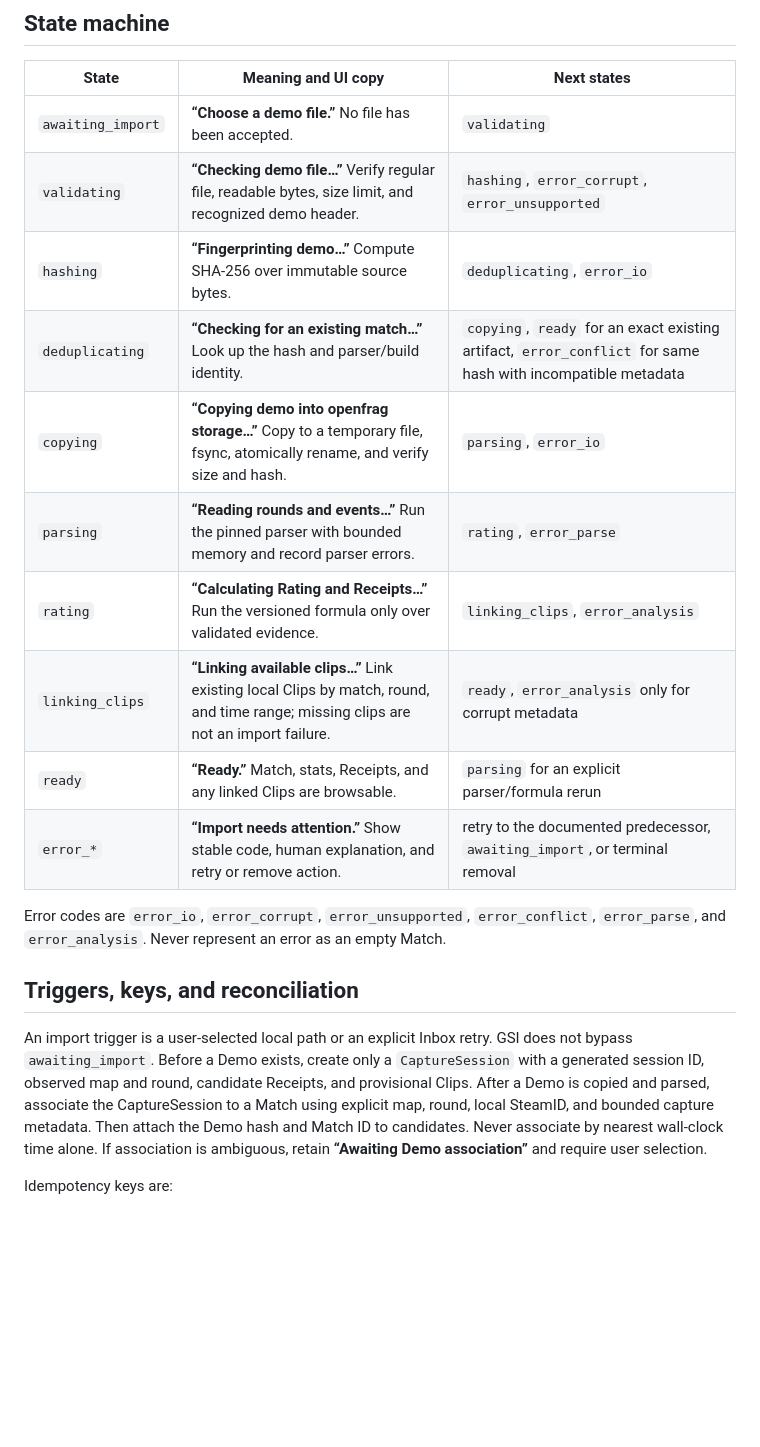
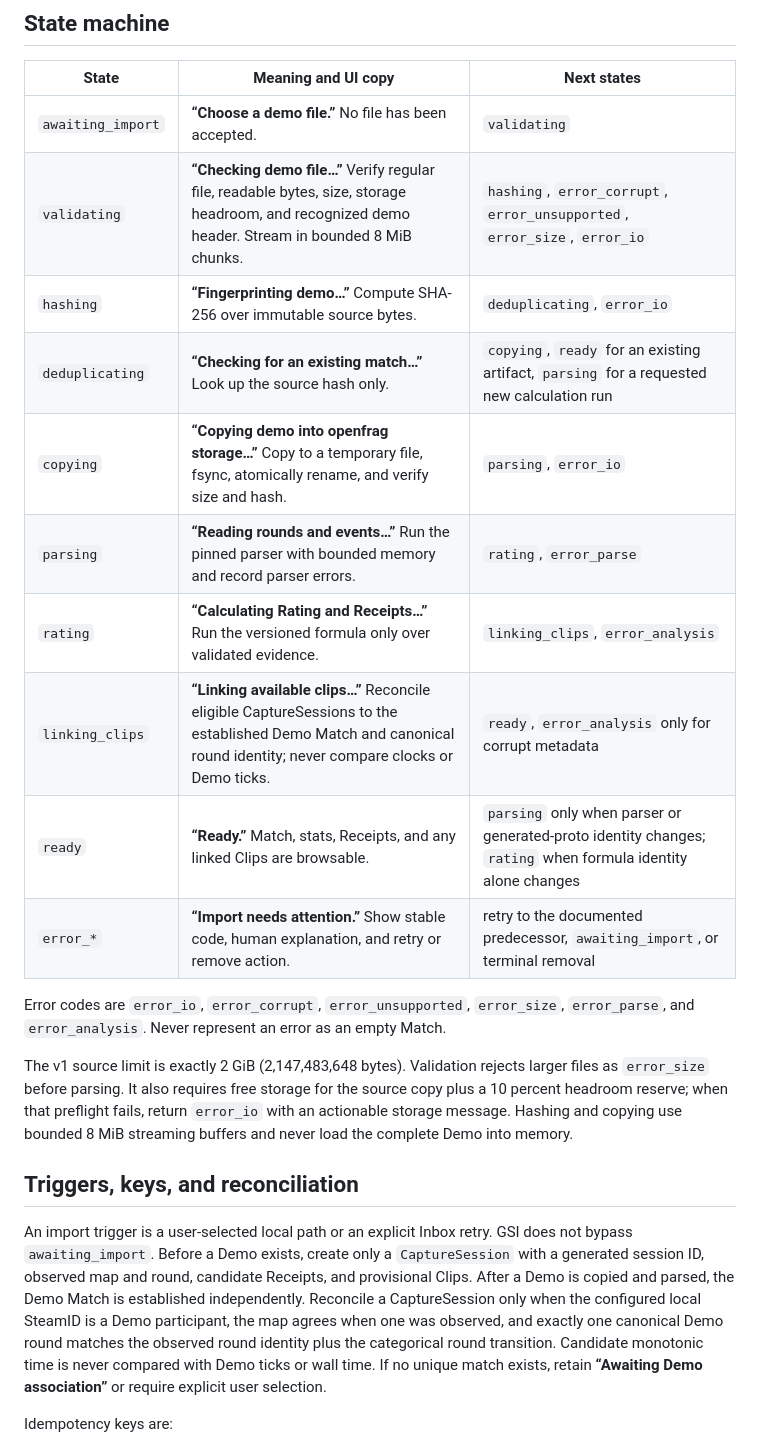
Before and after one commit to NtrpyDev/openfrag, a Markdown page: docs/post-match-pipeline.md, the part around one of its changes. Rendered like a GitHub page; blank space fills up the shorter version.

```diff
--- a/docs/post-match-pipeline.md
+++ b/docs/post-match-pipeline.md
@@ -7,21 +7,23 @@ v1 accepts local `.dem` files only. GSI may create provisional candidate records
 | State | Meaning and UI copy | Next states |
 |---|---|---|
 | `awaiting_import` | **“Choose a demo file.”** No file has been accepted. | `validating` |
-| `validating` | **“Checking demo file…”** Verify regular file, readable bytes, size limit, and recognized demo header. | `hashing`, `error_corrupt`, `error_unsupported` |
+| `validating` | **“Checking demo file…”** Verify regular file, readable bytes, size, storage headroom, and recognized demo header. Stream in bounded 8 MiB chunks. | `hashing`, `error_corrupt`, `error_unsupported`, `error_size`, `error_io` |
 | `hashing` | **“Fingerprinting demo…”** Compute SHA-256 over immutable source bytes. | `deduplicating`, `error_io` |
-| `deduplicating` | **“Checking for an existing match…”** Look up the hash and parser/build identity. | `copying`, `ready` for an exact existing artifact, `error_conflict` for same hash with incompatible metadata |
+| `deduplicating` | **“Checking for an existing match…”** Look up the source hash only. | `copying`, `ready` for an existing artifact, `parsing` for a requested new calculation run |
 | `copying` | **“Copying demo into openfrag storage…”** Copy to a temporary file, fsync, atomically rename, and verify size and hash. | `parsing`, `error_io` |
 | `parsing` | **“Reading rounds and events…”** Run the pinned parser with bounded memory and record parser errors. | `rating`, `error_parse` |
 | `rating` | **“Calculating Rating and Receipts…”** Run the versioned formula only over validated evidence. | `linking_clips`, `error_analysis` |
-| `linking_clips` | **“Linking available clips…”** Link existing local Clips by match, round, and time range; missing clips are not an import failure. | `ready`, `error_analysis` only for corrupt metadata |
-| `ready` | **“Ready.”** Match, stats, Receipts, and any linked Clips are browsable. | `parsing` for an explicit parser/formula rerun |
+| `linking_clips` | **“Linking available clips…”** Reconcile eligible CaptureSessions to the established Demo Match and canonical round identity; never compare clocks or Demo ticks. | `ready`, `error_analysis` only for corrupt metadata |
+| `ready` | **“Ready.”** Match, stats, Receipts, and any linked Clips are browsable. | `parsing` only when parser or generated-proto identity changes; `rating` when formula identity alone changes |
 | `error_*` | **“Import needs attention.”** Show stable code, human explanation, and retry or remove action. | retry to the documented predecessor, `awaiting_import`, or terminal removal |
 
-Error codes are `error_io`, `error_corrupt`, `error_unsupported`, `error_conflict`, `error_parse`, and `error_analysis`. Never represent an error as an empty Match.
+Error codes are `error_io`, `error_corrupt`, `error_unsupported`, `error_size`, `error_parse`, and `error_analysis`. Never represent an error as an empty Match.
+
+The v1 source limit is exactly 2 GiB (2,147,483,648 bytes). Validation rejects larger files as `error_size` before parsing. It also requires free storage for the source copy plus a 10 percent headroom reserve; when that preflight fails, return `error_io` with an actionable storage message. Hashing and copying use bounded 8 MiB streaming buffers and never load the complete Demo into memory.
 
 ## Triggers, keys, and reconciliation
 
-An import trigger is a user-selected local path or an explicit Inbox retry. GSI does not bypass `awaiting_import`. Before a Demo exists, create only a `CaptureSession` with a generated session ID, observed map and round, candidate Receipts, and provisional Clips. After a Demo is copied and parsed, associate the CaptureSession to a Match using explicit map, round, local SteamID, and bounded capture metadata. Then attach the Demo hash and Match ID to candidates. Never associate by nearest wall-clock time alone. If association is ambiguous, retain **“Awaiting Demo association”** and require user selection.
+An import trigger is a user-selected local path or an explicit Inbox retry. GSI does not bypass `awaiting_import`. Before a Demo exists, create only a `CaptureSession` with a generated session ID, observed map and round, candidate Receipts, and provisional Clips. After a Demo is copied and parsed, the Demo Match is established independently. Reconcile a CaptureSession only when the configured local SteamID is a Demo participant, the map agrees when one was observed, and exactly one canonical Demo round matches the observed round identity plus the categorical round transition. Candidate monotonic time is never compared with Demo ticks or wall time. If no unique match exists, retain **“Awaiting Demo association”** or require explicit user selection.
 
 Idempotency keys are:
 
```
Also changed, not shown: other parts of docs/post-match-pipeline.md (+12 -10 lines).
